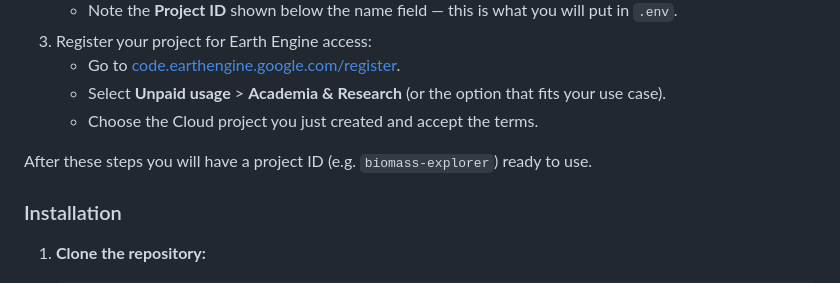
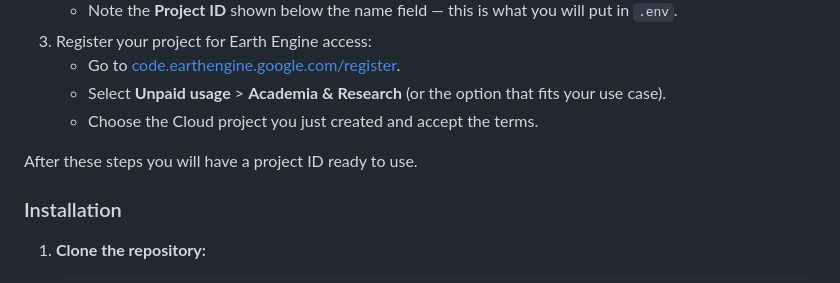
Before and after one commit to JakubHempel/biomass_explorer, a Markdown page: README.md, the part around the change. Drawn GitHub-style.

```diff
--- a/README.md
+++ b/README.md
@@ -119,7 +119,7 @@ biomass_explorer/
    - Select **Unpaid usage** > **Academia & Research** (or the option that fits your use case).
    - Choose the Cloud project you just created and accept the terms.
 
-After these steps you will have a project ID (e.g. `biomass-explorer`) ready to use.
+After these steps you will have a project ID ready to use.
 
 ### Installation
 
```
